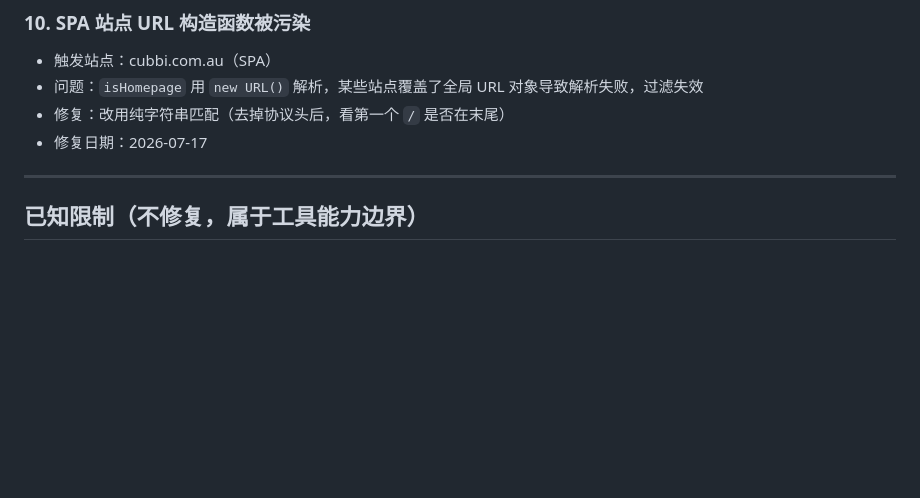
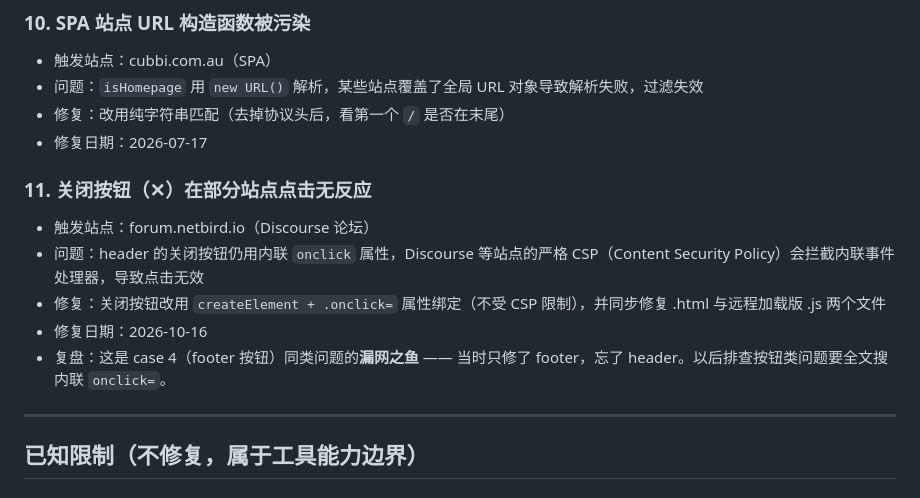
Before and after one commit to miawu423-sketch/alternate-url-finder, a Markdown page: CASES.md, the part around the change. GitHub-like rendering; blank space fills up the shorter version.

Commit message:
docs: 记录关闭按钮CSP拦截case

```diff
--- a/CASES.md
+++ b/CASES.md
@@ -67,6 +67,13 @@
 - 修复：改用纯字符串匹配（去掉协议头后，看第一个 `/` 是否在末尾）
 - 修复日期：2026-07-17
 
+### 11. 关闭按钮（✕）在部分站点点击无反应
+- 触发站点：forum.netbird.io（Discourse 论坛）
+- 问题：header 的关闭按钮仍用内联 `onclick` 属性，Discourse 等站点的严格 CSP（Content Security Policy）会拦截内联事件处理器，导致点击无效
+- 修复：关闭按钮改用 `createElement + .onclick=` 属性绑定（不受 CSP 限制），并同步修复 .html 与远程加载版 .js 两个文件
+- 修复日期：2026-10-16
+- 复盘：这是 case 4（footer 按钮）同类问题的**漏网之鱼** —— 当时只修了 footer，忘了 header。以后排查按钮类问题要全文搜内联 `onclick=`。
+
 ---
 
 ## 已知限制（不修复，属于工具能力边界）
```
